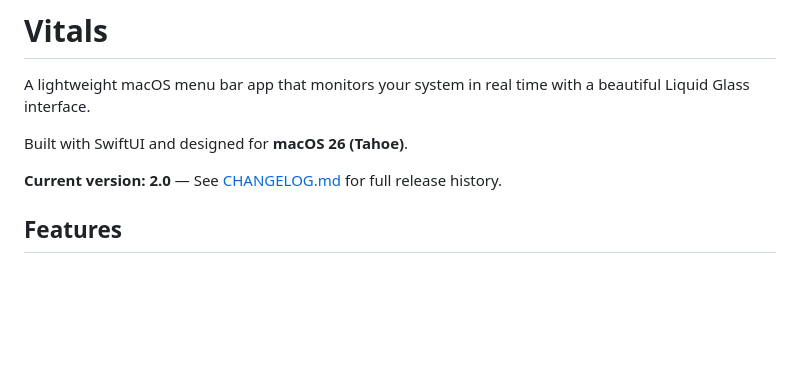
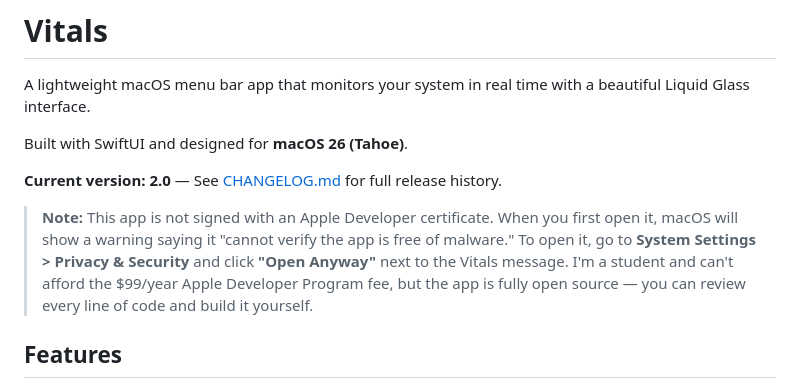
Before and after one commit to filiphajduch420/Vitals, a Markdown page: README.md, the part around the change. GitHub-like rendering; blank space fills up the shorter version.

Commit message:
Add unsigned app notice to README

```diff
--- a/README.md
+++ b/README.md
@@ -5,6 +5,8 @@ A lightweight macOS menu bar app that monitors your system in real time with a b
 Built with SwiftUI and designed for **macOS 26 (Tahoe)**.
 
 **Current version: 2.0** — See [CHANGELOG.md](CHANGELOG.md) for full release history.
+
+> **Note:** This app is not signed with an Apple Developer certificate. When you first open it, macOS will show a warning saying it "cannot verify the app is free of malware." To open it, go to **System Settings > Privacy & Security** and click **"Open Anyway"** next to the Vitals message. I'm a student and can't afford the $99/year Apple Developer Program fee, but the app is fully open source — you can review every line of code and build it yourself.
 
 ## Features
 
```
